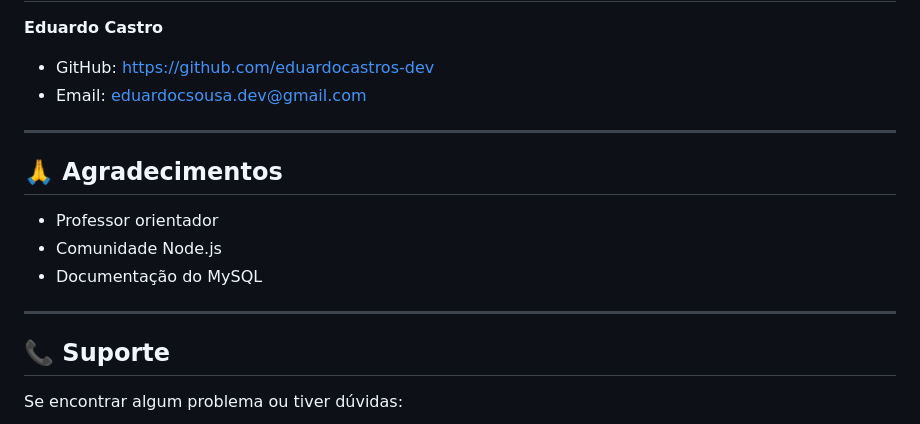
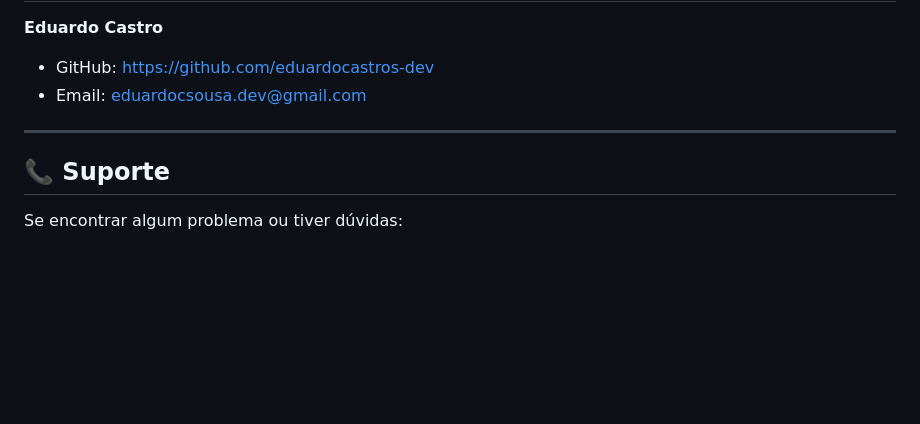
Before and after one commit to eduardocastros-dev/sistema-controle-gastos, a Markdown page: README.md, the part around the change. GitHub-like rendering; blank space fills up the shorter version.

Commit message:
- Atualização do README

```diff
--- a/README.md
+++ b/README.md
@@ -981,14 +981,6 @@ Este projeto foi desenvolvido para fins educacionais como trabalho acadêmico.
 
 ---
 
-## 🙏 Agradecimentos
-
-- Professor orientador
-- Comunidade Node.js
-- Documentação do MySQL
-
----
-
 ## 📞 Suporte
 
 Se encontrar algum problema ou tiver dúvidas:
```
